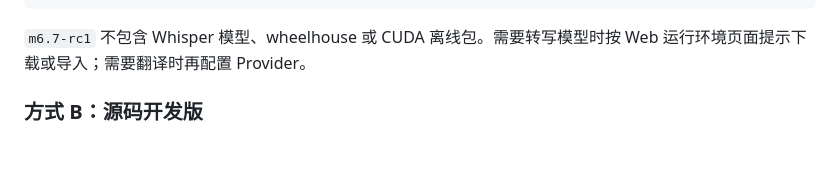
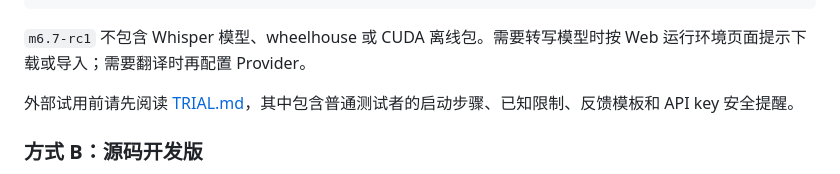
Before and after one commit to dlam12138/cinesub-studio, a Markdown page: README.md, the part around the change. Rendered like a GitHub page; blank space fills up the shorter version.

Commit message:
m6.9: add external trial checklist

````diff
--- a/README.md
+++ b/README.md
@@ -39,6 +39,8 @@ models/
 ```
 
 `m6.7-rc1` 不包含 Whisper 模型、wheelhouse 或 CUDA 离线包。需要转写模型时按 Web 运行环境页面提示下载或导入；需要翻译时再配置 Provider。
+
+外部试用前请先阅读 [TRIAL.md](TRIAL.md)，其中包含普通测试者的启动步骤、已知限制、反馈模板和 API key 安全提醒。
 
 ### 方式 B：源码开发版
 
````
Also changed, not shown: TRIAL.md (added, +143 -0 lines), acceptance/m6_9_external_trial_checklist_release_notes_freeze.md (added, +115 -0 lines).
